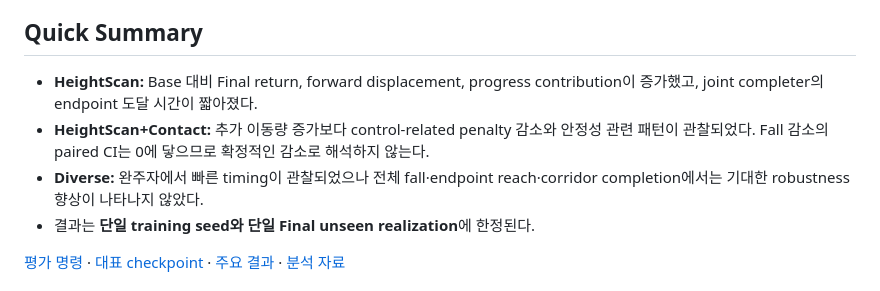
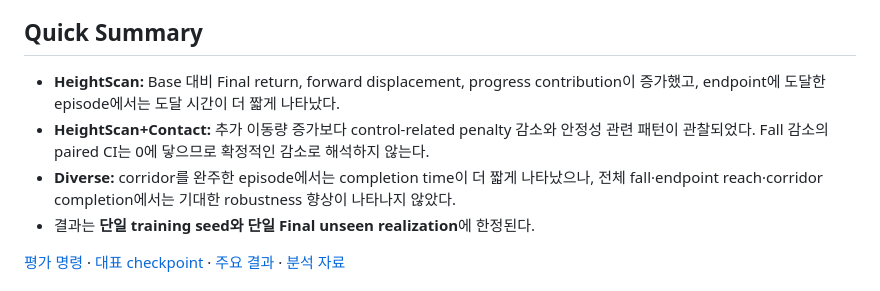
Before and after one commit to zxro-z/IsaacLab_RS_Assignment1, a Markdown page: README.md, the part around the change. Rendered like a GitHub page.

Commit message:
Clarify HeightScan and Diverse policy summaries
Updated the summary of HeightScan and Diverse policies for clarity.

```diff
--- a/README.md
+++ b/README.md
@@ -6,9 +6,9 @@ Terrain perception, foot contact feedback, training terrain diversity의 역할
 
 ## Quick Summary
 
-- **HeightScan:** Base 대비 Final return, forward displacement, progress contribution이 증가했고, joint completer의 endpoint 도달 시간이 짧아졌다.
+- **HeightScan:** Base 대비 Final return, forward displacement, progress contribution이 증가했고, endpoint에 도달한 episode에서는 도달 시간이 더 짧게 나타났다.
 - **HeightScan+Contact:** 추가 이동량 증가보다 control-related penalty 감소와 안정성 관련 패턴이 관찰되었다. Fall 감소의 paired CI는 0에 닿으므로 확정적인 감소로 해석하지 않는다.
-- **Diverse:** 완주자에서 빠른 timing이 관찰되었으나 전체 fall·endpoint reach·corridor completion에서는 기대한 robustness 향상이 나타나지 않았다.
+- **Diverse:** corridor를 완주한 episode에서는 completion time이 더 짧게 나타났으나, 전체 fall·endpoint reach·corridor completion에서는 기대한 robustness 향상이 나타나지 않았다.
 - 결과는 **단일 training seed와 단일 Final unseen realization**에 한정된다.
 
 [평가 명령](#8-evaluation-protocol) · [대표 checkpoint](#16-reproduction) · [주요 결과](#9-main-results) · [분석 자료](#18-key-artifacts)
```
